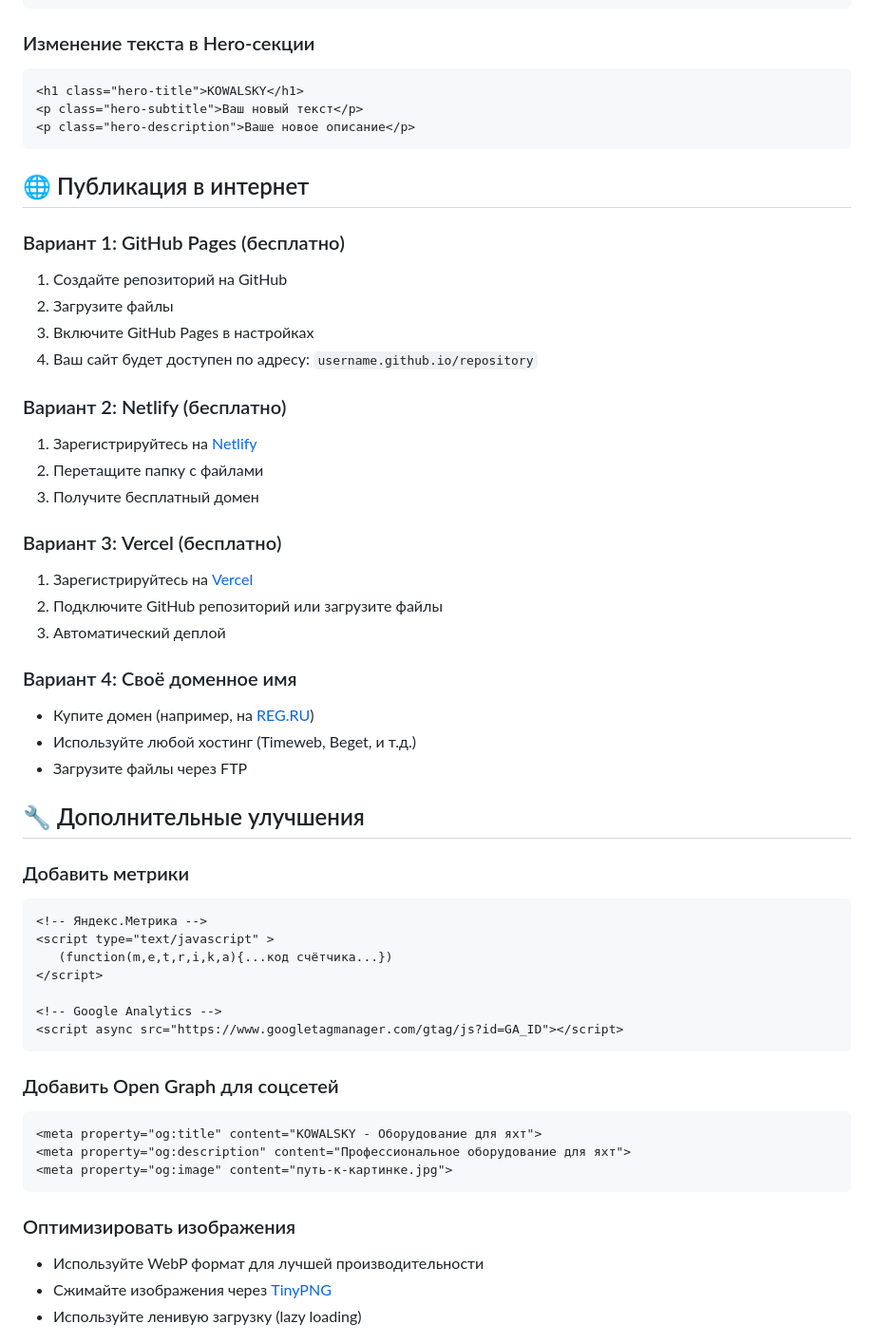
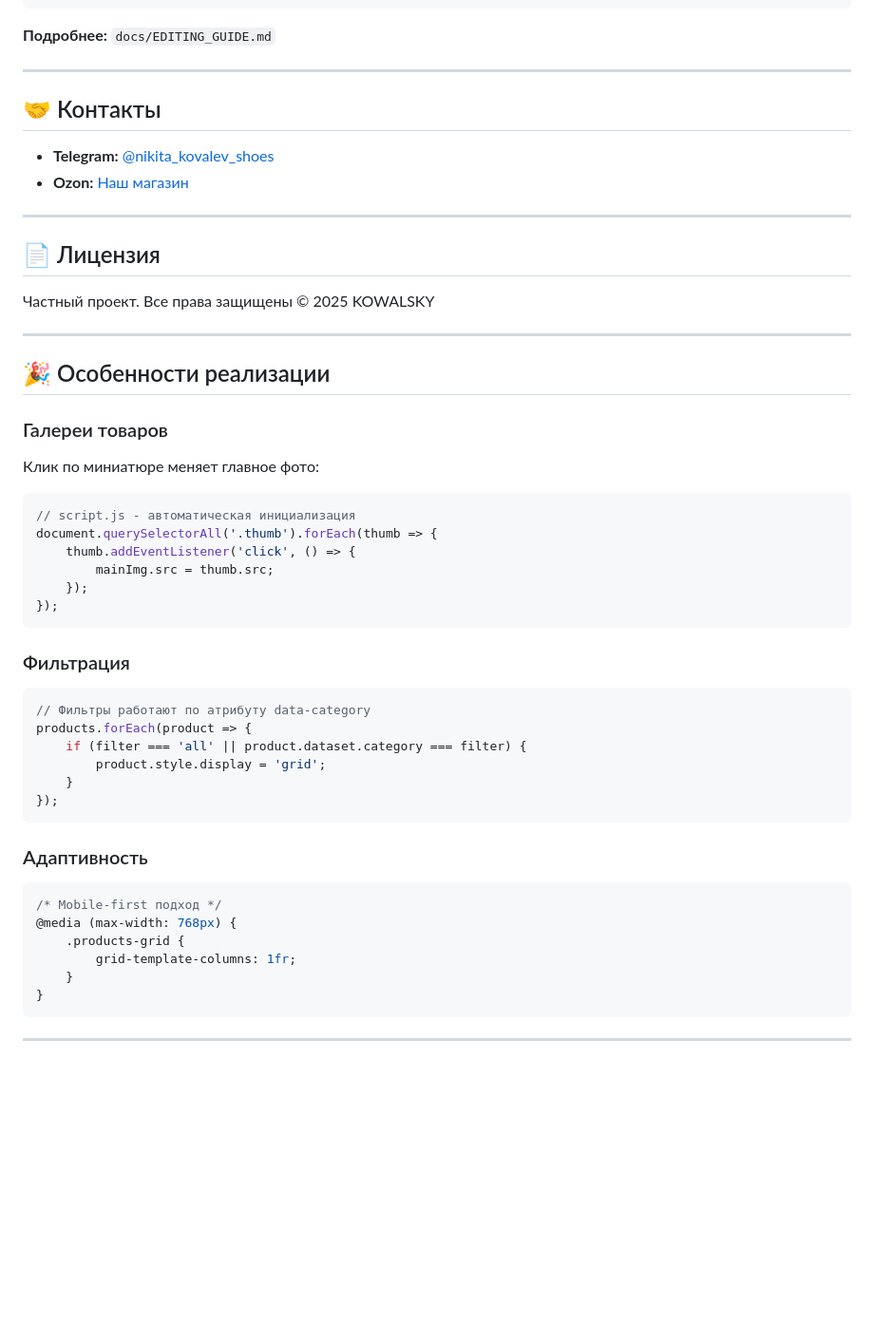
Before and after one commit to kovalevivan/kowalsky-web, a Markdown page: README.md, the part around the change printed below. Shown: that part at 95% size. Drawn GitHub-style; blank space fills up the shorter version.

````diff
--- a/README.md
+++ b/README.md
@@ -114,59 +223,55 @@ kowalski/
 </div>
 ```
 
-### Изменение текста в Hero-секции
+**Подробнее:** `docs/EDITING_GUIDE.md`
 
-```html
-<h1 class="hero-title">KOWALSKY</h1>
-<p class="hero-subtitle">Ваш новый текст</p>
-<p class="hero-description">Ваше новое описание</p>
+---
+
+## 🤝 Контакты
+
+- **Telegram:** [@nikita_kovalev_shoes](https://t.me/nikita_kovalev_shoes)
+- **Ozon:** [Наш магазин](https://ozon.ru/t/jhxxqGG)
+
+---
+
+## 📄 Лицензия
+
+Частный проект. Все права защищены © 2025 KOWALSKY
+
+---
+
+## 🎉 Особенности реализации
+
+### Галереи товаров
+Клик по миниатюре меняет главное фото:
+```javascript
+// script.js - автоматическая инициализация
+document.querySelectorAll('.thumb').forEach(thumb => {
+    thumb.addEventListener('click', () => {
+        mainImg.src = thumb.src;
+    });
+});
 ```
 
-## 🌐 Публикация в интернет
-
-### Вариант 1: GitHub Pages (бесплатно)
-1. Создайте репозиторий на GitHub
-2. Загрузите файлы
-3. Включите GitHub Pages в настройках
-4. Ваш сайт будет доступен по адресу: `username.github.io/repository`
-
-### Вариант 2: Netlify (бесплатно)
-1. Зарегистрируйтесь на [Netlify](https://www.netlify.com/)
-2. Перетащите папку с файлами
-3. Получите бесплатный домен
-
-### Вариант 3: Vercel (бесплатно)
-1. Зарегистрируйтесь на [Vercel](https://vercel.com/)
-2. Подключите GitHub репозиторий или загрузите файлы
-3. Автоматический деплой
-
-### Вариант 4: Своё доменное имя
-- Купите домен (например, на [REG.RU](https://www.reg.ru/))
-- Используйте любой хостинг (Timeweb, Beget, и т.д.)
-- Загрузите файлы через FTP
-
-## 🔧 Дополнительные улучшения
-
-### Добавить метрики
-```html
-<!-- Яндекс.Метрика -->
-<script type="text/javascript" >
-   (function(m,e,t,r,i,k,a){...код счётчика...})
-</script>
-
-<!-- Google Analytics -->
-<script async src="https://www.googletagmanager.com/gtag/js?id=GA_ID"></script>
+### Фильтрация
+```javascript
+// Фильтры работают по атрибуту data-category
+products.forEach(product => {
+    if (filter === 'all' || product.dataset.category === filter) {
+        product.style.display = 'grid';
+    }
+});
 ```
 
-### Добавить Open Graph для соцсетей
-```html
-<meta property="og:title" content="KOWALSKY - Оборудование для яхт">
-<meta property="og:description" content="Профессиональное оборудование для яхт">
-<meta property="og:image" content="путь-к-картинке.jpg">
+### Адаптивность
+```css
+/* Mobile-first подход */
+@media (max-width: 768px) {
+    .products-grid {
+        grid-template-columns: 1fr;
+    }
+}
 ```
 
-### Оптимизировать изображения
-- Используйте WebP формат для лучшей производительности
-- Сжимайте изображения через [TinyPNG](https://tinypng.com/)
-- Используйте ленивую загрузку (lazy loading)
+---
 
````
Also changed, not shown: other parts of README.md (+205 -115 lines).
